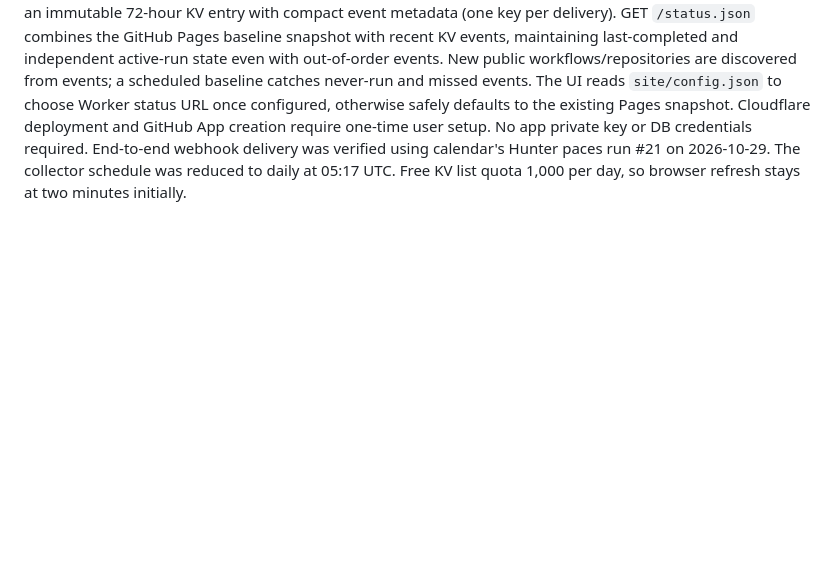
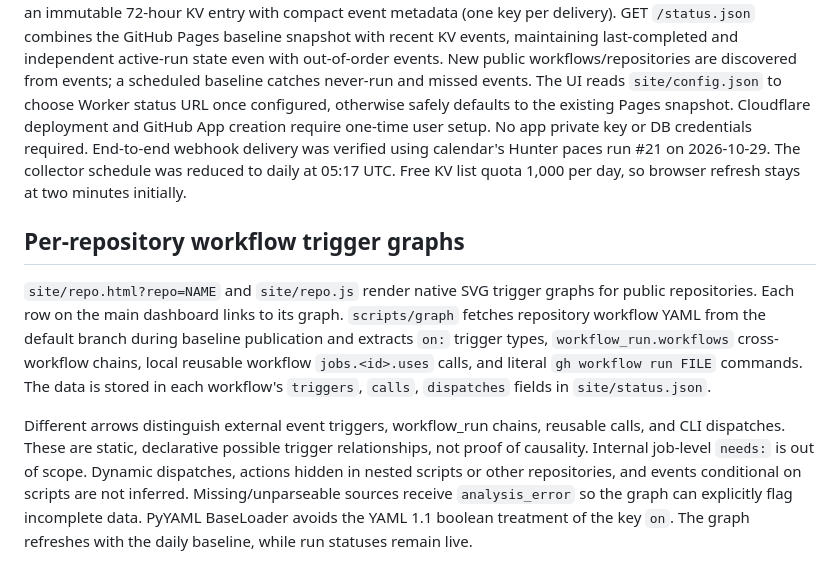
Before and after one commit to mbligh/dashboard, a Markdown page: project.md, the part around the change. GitHub-like rendering; blank space fills up the shorter version.

Commit message:
Document repository workflow trigger graphs and analysis limitations

```diff
--- a/project.md
+++ b/project.md
@@ -48,3 +48,25 @@ A repository administrator must select **Settings → Pages → Build and deploy
 ## Event-driven Cloudflare KV backend (2026-10-29)
 
 Implemented in `worker/src/index.mjs` with `worker/wrangler.jsonc`; see `worker/README.md` for setup. GitHub App's `workflow_run` webhook goes to a Cloudflare Worker, verified using HMAC-SHA256. Each delivery becomes an immutable 72-hour KV entry with compact event metadata (one key per delivery). GET `/status.json` combines the GitHub Pages baseline snapshot with recent KV events, maintaining last-completed and independent active-run state even with out-of-order events. New public workflows/repositories are discovered from events; a scheduled baseline catches never-run and missed events. The UI reads `site/config.json` to choose Worker status URL once configured, otherwise safely defaults to the existing Pages snapshot. Cloudflare deployment and GitHub App creation require one-time user setup. No app private key or DB credentials required. End-to-end webhook delivery was verified using calendar's Hunter paces run #21 on 2026-10-29. The collector schedule was reduced to daily at 05:17 UTC. Free KV list quota 1,000 per day, so browser refresh stays at two minutes initially.
+
+
+## Per-repository workflow trigger graphs
+
+`site/repo.html?repo=NAME` and `site/repo.js` render native SVG
+trigger graphs for public repositories. Each row on the main dashboard
+links to its graph. `scripts/graph` fetches repository workflow YAML
+from the default branch during baseline publication and extracts `on:`
+trigger types, `workflow_run.workflows` cross-workflow chains, local reusable
+workflow `jobs.<id>.uses` calls, and literal `gh workflow run FILE` commands.
+The data is stored in each workflow's `triggers`, `calls`,
+`dispatches` fields in `site/status.json`.
+
+Different arrows distinguish external event triggers, workflow_run
+chains, reusable calls, and CLI dispatches. These are static,
+declarative possible trigger relationships, not proof of causality.
+Internal job-level `needs:` is out of scope. Dynamic dispatches, actions
+hidden in nested scripts or other repositories, and events conditional
+on scripts are not inferred. Missing/unparseable sources receive
+`analysis_error` so the graph can explicitly flag incomplete data.
+PyYAML BaseLoader avoids the YAML 1.1 boolean treatment of the key `on`.
+The graph refreshes with the daily baseline, while run statuses remain live.
```
